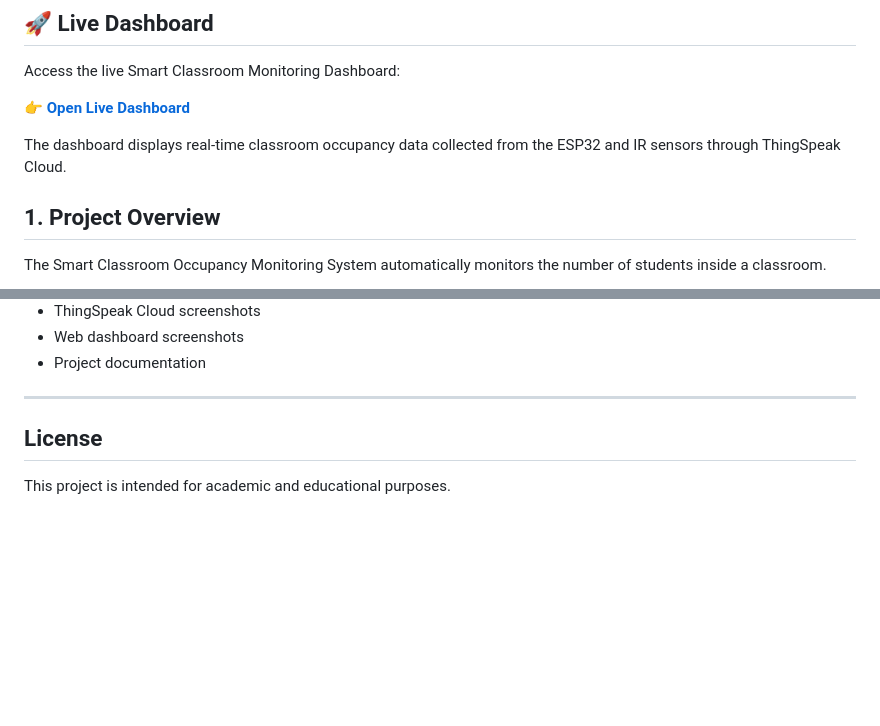
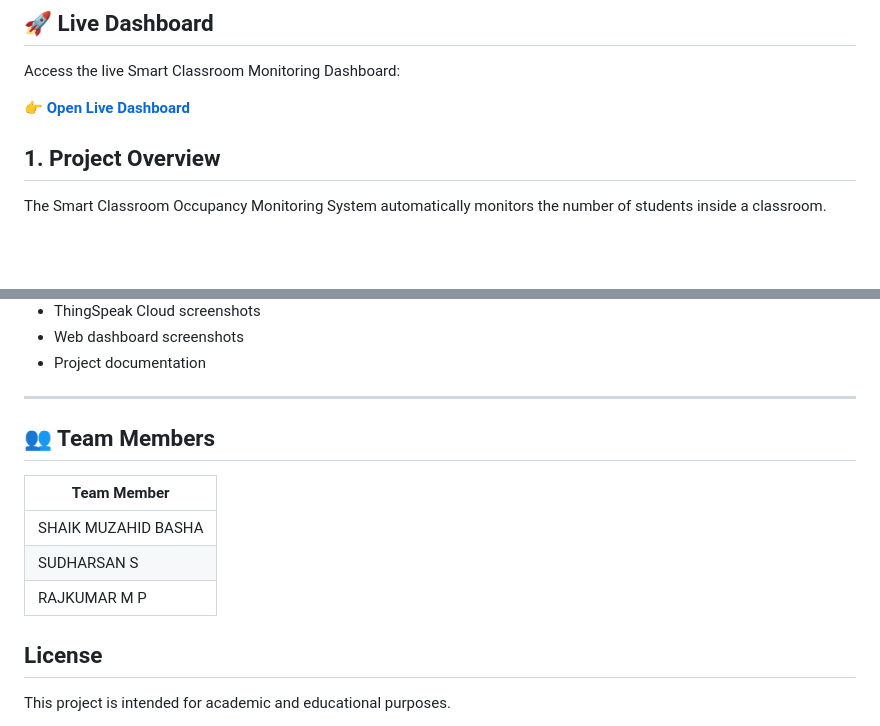
Before and after one commit to shaikmuzahidbasha-art/smart-classroom-monitor, a Markdown page: README.md, 2 parts joined by grey strips. Drawn GitHub-style; blank space fills up the shorter version.

Commit message:
Revise README with project details and team members
Updated README to improve project documentation and added team members section.

```diff
--- a/README.md
+++ b/README.md
@@ -13,8 +13,6 @@ A smart classroom occupancy monitoring system using an ESP32, two IR sensors, Th
 Access the live Smart Classroom Monitoring Dashboard:
 
 👉 **[Open Live Dashboard](https://shaikmuzahidbasha-art.github.io/smart-classroom-monitor/)**
-
-The dashboard displays real-time classroom occupancy data collected from the ESP32 and IR sensors through ThingSpeak Cloud.
 
 ## 1. Project Overview
 
@@ -1072,6 +1071,13 @@ The repository contains:
 - Project documentation
 
 ---
+## 👥 Team Members
+
+| Team Member |
+|---|
+| SHAIK MUZAHID BASHA |
+| SUDHARSAN S |
+| RAJKUMAR M P |
 
 ## License
 
```
Also changed, not shown: other parts of README.md (+3 -2 lines).
